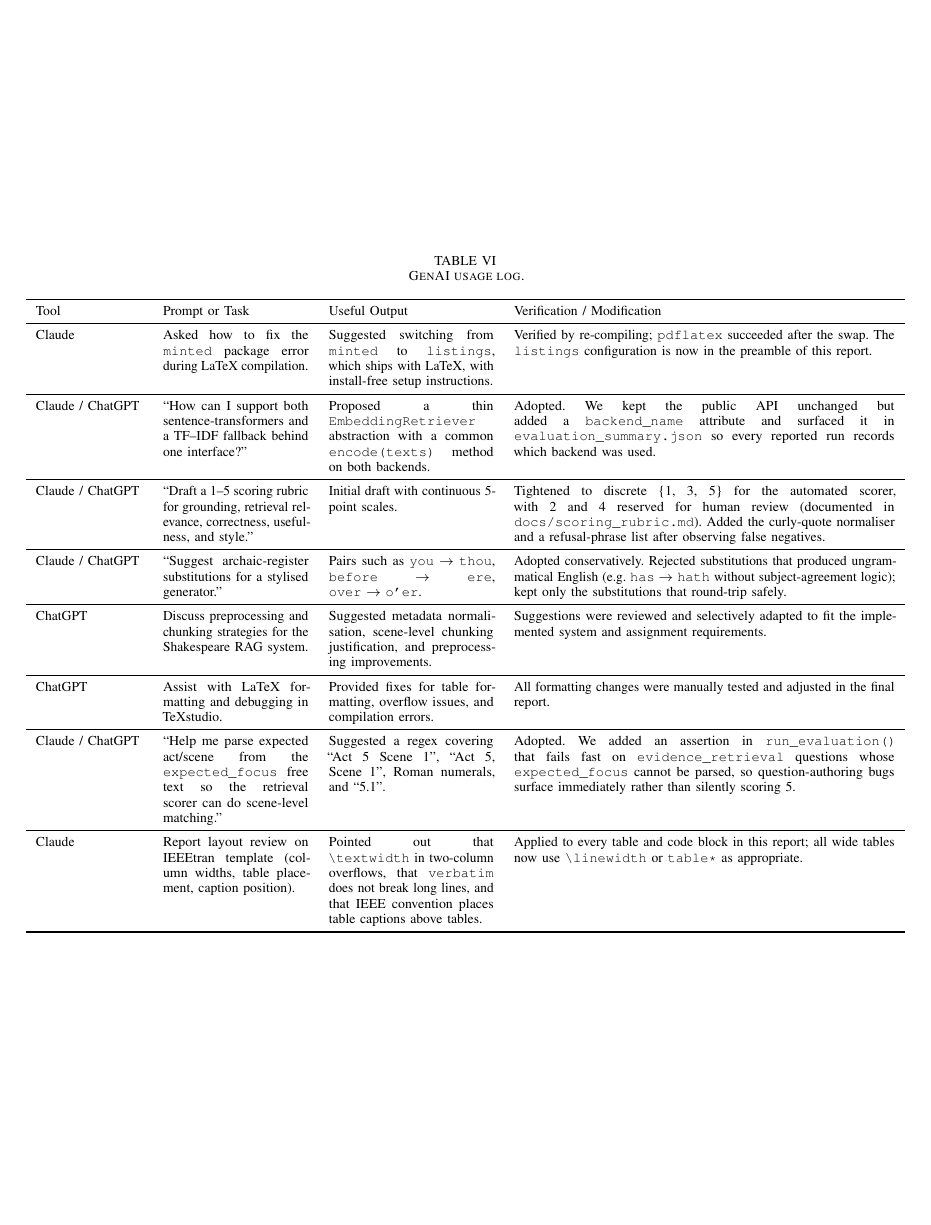
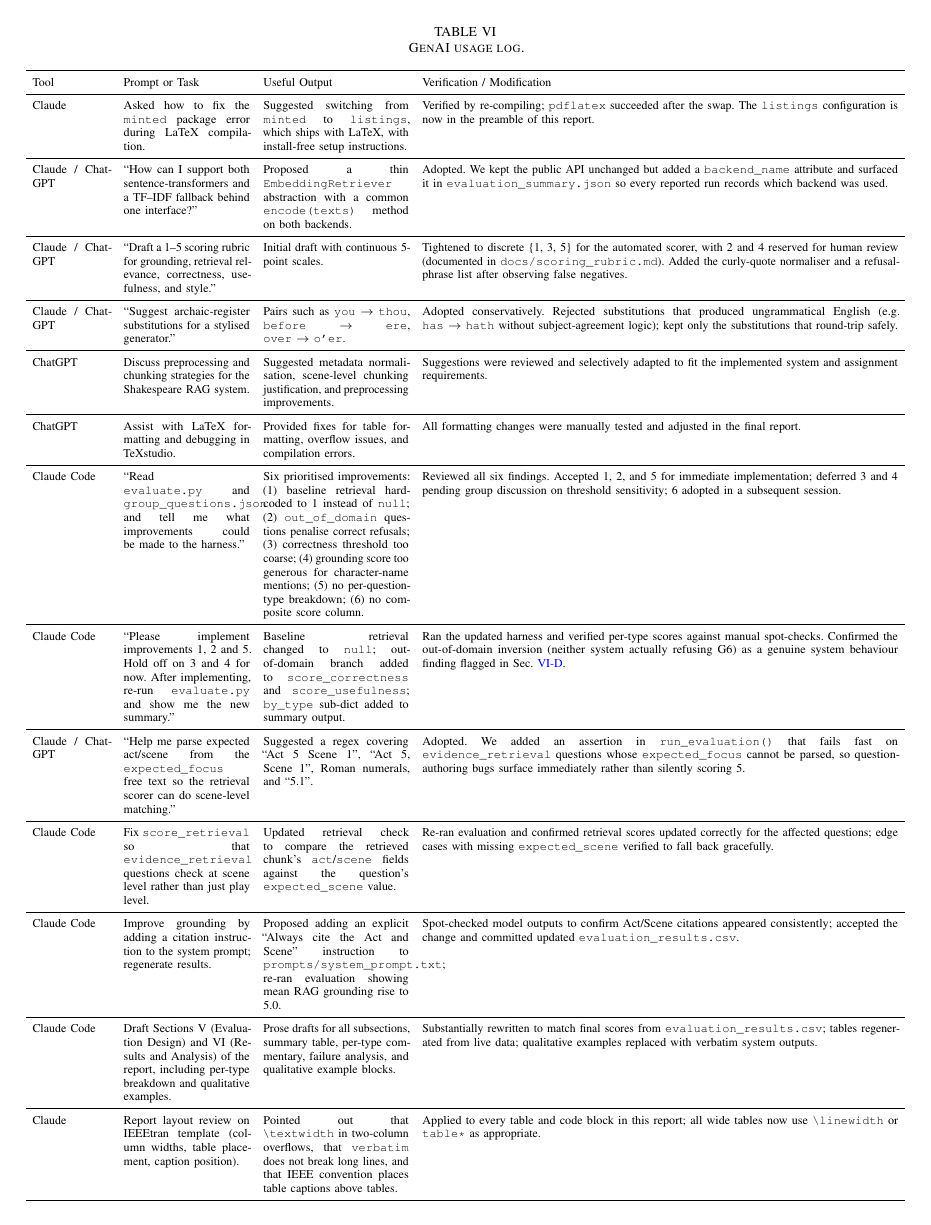
Before and after one commit to 8Bing/csci933-assignment2-shakespeare-rag, a LaTeX problem sheet (report/assignment2_report.tex): page 10 of 10. Compiled offline with pdfLaTeX.

Commit message:
report: incorporate raulpm7's 5 Claude Code GenAI rows from #7

```diff
--- a/report/assignment2_report.tex
+++ b/report/assignment2_report.tex
@@ -1221,10 +1222,12 @@ verification or modification applied by the group before adoption.
 
-\begin{table*}[h]
+\begin{table*}[!htbp]
 \centering
 \caption{GenAI usage log.}
 \label{tab:genai-log}
-\footnotesize
-\begin{tabularx}{\textwidth}{p{2.2cm} p{3.0cm} p{3.4cm} X}
+\scriptsize
+\setlength{\tabcolsep}{4pt}
+\renewcommand{\arraystretch}{1.05}
+\begin{tabularx}{\textwidth}{p{1.6cm} p{2.6cm} p{3.0cm} X}
 \toprule
 Tool & Prompt or Task & Useful Output & Verification / Modification \\
 \midrule
@@ -1258,10 +1261,35 @@ ChatGPT
 & Provided fixes for table formatting, overflow issues, and compilation errors.
 & All formatting changes were manually tested and adjusted in the final report. \\
 \midrule
+Claude Code
+& ``Read \texttt{evaluate.py} and \texttt{group\_questions.json} and tell me what improvements could be made to the harness.''
+& Six prioritised improvements: (1) baseline retrieval hardcoded to 1 instead of \texttt{null}; (2) \texttt{out\_of\_domain} questions penalise correct refusals; (3) correctness threshold too coarse; (4) grounding score too generous for character-name mentions; (5) no per-question-type breakdown; (6) no composite score column.
+& Reviewed all six findings. Accepted 1, 2, and 5 for immediate implementation; deferred 3 and 4 pending group discussion on threshold sensitivity; 6 adopted in a subsequent session. \\
+\midrule
+Claude Code
+& ``Please implement improvements 1, 2 and 5. Hold off on 3 and 4 for now. After implementing, re-run \texttt{evaluate.py} and show me the new summary.''
+& Baseline retrieval changed to \texttt{null}; out-of-domain branch added to \texttt{score\_correctness} and \texttt{score\_usefulness}; \texttt{by\_type} sub-dict added to summary output.
+& Ran the updated harness and verified per-type scores against manual spot-checks. Confirmed the out-of-domain inversion (neither system actually refusing G6) as a genuine system behaviour finding flagged in Sec.~\ref{sec:failure-analysis}. \\
+\midrule
 Claude / ChatGPT
 & ``Help me parse expected act/scene from the \texttt{expected\_focus} free text so the retrieval scorer can do scene-level matching.''
 & Suggested a regex covering ``Act 5 Scene 1'', ``Act 5, Scene 1'', Roman numerals, and ``5.1''.
 & Adopted. We added an assertion in \verb|run_evaluation()| that fails fast on \texttt{evidence\_retrieval} questions whose \texttt{expected\_focus} cannot be parsed, so question-authoring bugs surface immediately rather than silently scoring 5. \\
+\midrule
+Claude Code
+& Fix \texttt{score\_retrieval} so that \texttt{evidence\_retrieval} questions check at scene level rather than just play level.
+& Updated retrieval check to compare the retrieved chunk's \texttt{act}/\texttt{scene} fields against the question's \texttt{expected\_scene} value.
+& Re-ran evaluation and confirmed retrieval scores updated correctly for the affected questions; edge cases with missing \texttt{expected\_scene} verified to fall back gracefully. \\
+\midrule
+Claude Code
+& Improve grounding by adding a citation instruction to the system prompt; regenerate results.
+& Proposed adding an explicit ``Always cite the Act and Scene'' instruction to \verb|prompts/system_prompt.txt|; re-ran evaluation showing mean RAG grounding rise to 5.0.
+& Spot-checked model outputs to confirm Act/Scene citations appeared consistently; accepted the change and committed updated \verb|evaluation_results.csv|. \\
+\midrule
+Claude Code
+& Draft Sections V (Evaluation Design) and VI (Results and Analysis) of the report, including per-type breakdown and qualitative examples.
+& Prose drafts for all subsections, summary table, per-type commentary, failure analysis, and qualitative example blocks.
+& Substantially rewritten to match final scores from \verb|evaluation_results.csv|; tables regenerated from live data; qualitative examples replaced with verbatim system outputs. \\
 \midrule
 Claude
 & Report layout review on IEEEtran template (column widths, table placement, caption position).
```
Also changed, not shown: report/assignment2_report.pdf, report/assignment2_report.tex (9 more changed lines).
